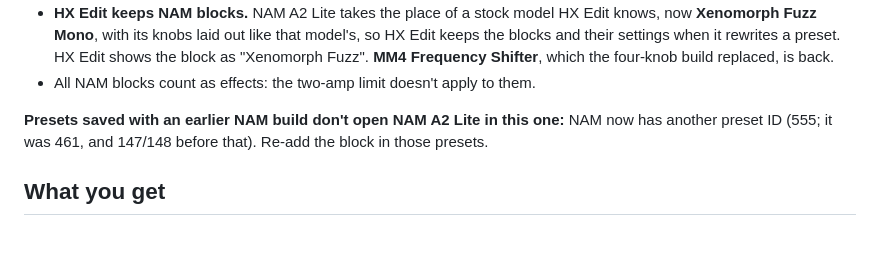
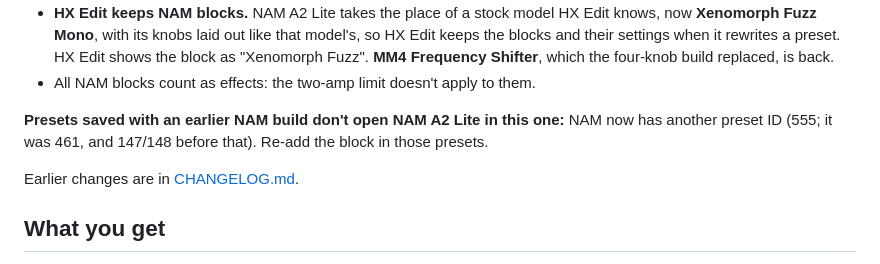
Before and after one commit to nocaseguy/hx-stomp-nam-lite, a Markdown page: README.md, the part around the change. Rendered like a GitHub page; blank space fills up the shorter version.

Commit message:
CHANGELOG.md: the major changes by date, with their commits; README's What's new links it
Co-Authored-By: Claude Opus 5.5 <noreply@anthropic.com>

```diff
--- a/README.md
+++ b/README.md
@@ -35,6 +35,8 @@ Watch it on YouTube: https://www.youtube.com/watch?v=zQzj0qahJ6E
 - All NAM blocks count as effects: the two-amp limit doesn't apply to them.
 
 **Presets saved with an earlier NAM build don't open NAM A2 Lite in this one:** NAM now has another preset ID (555; it was 461, and 147/148 before that). Re-add the block in those presets.
+
+Earlier changes are in [CHANGELOG.md](CHANGELOG.md).
 
 ## What you get
 
```
Also changed, not shown: CHANGELOG.md (added, +50 -0 lines).
